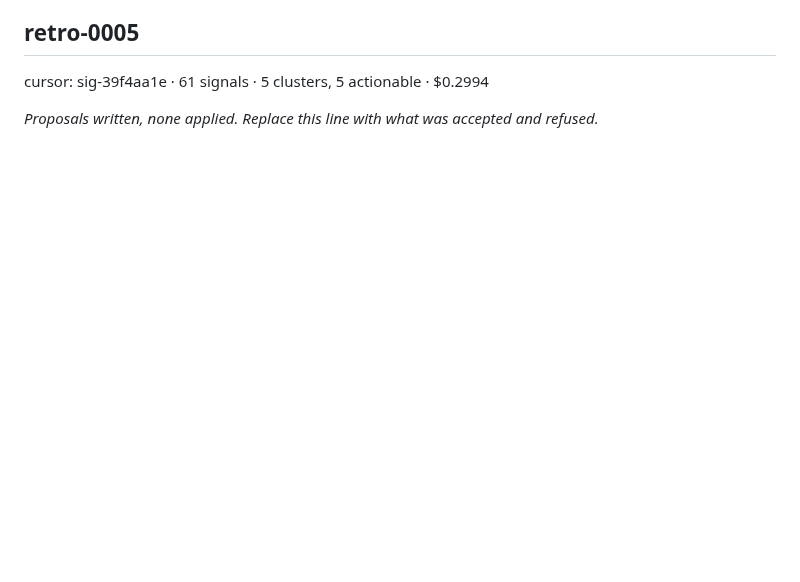
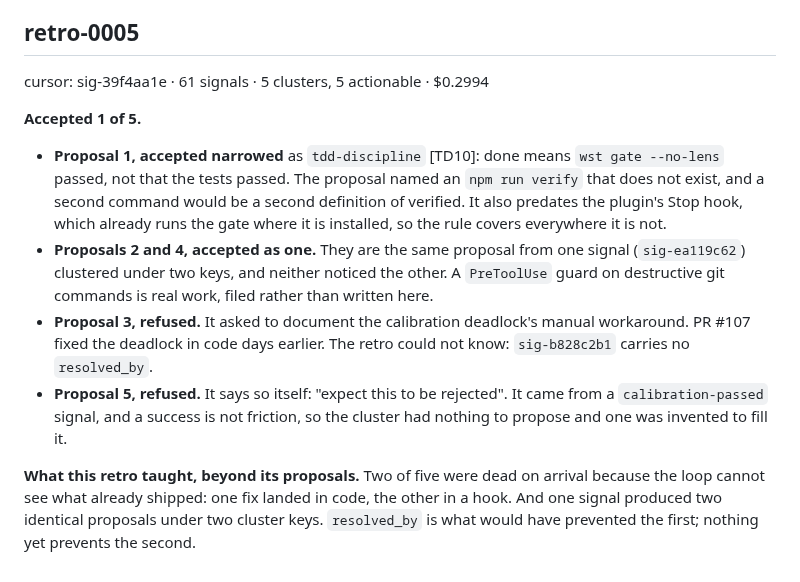
Before and after one commit to Juanmzz/whetstone, a Markdown page: .wst/memory/retro-log.md, the part around the change. Drawn GitHub-style; blank space fills up the shorter version.

Commit message:
docs(retro): apply retro-0005 — one accepted narrowed, two merged, two refused

```diff
--- a/.wst/memory/retro-log.md
+++ b/.wst/memory/retro-log.md
@@ -151,4 +151,24 @@ lacks is checkable, and nothing checks it.
 
 cursor: sig-39f4aa1e · 61 signals · 5 clusters, 5 actionable · $0.2994
 
-_Proposals written, none applied. Replace this line with what was accepted and refused._
+**Accepted 1 of 5.**
+
+- **Proposal 1, accepted narrowed** as `tdd-discipline` [TD10]: done means `wst gate
+  --no-lens` passed, not that the tests passed. The proposal named an `npm run verify` that
+  does not exist, and a second command would be a second definition of verified. It also
+  predates the plugin's Stop hook, which already runs the gate where it is installed, so the
+  rule covers everywhere it is not.
+- **Proposals 2 and 4, accepted as one.** They are the same proposal from one signal
+  (`sig-ea119c62`) clustered under two keys, and neither noticed the other. A `PreToolUse`
+  guard on destructive git commands is real work, filed rather than written here.
+- **Proposal 3, refused.** It asked to document the calibration deadlock's manual workaround.
+  PR #107 fixed the deadlock in code days earlier. The retro could not know: `sig-b828c2b1`
+  carries no `resolved_by`.
+- **Proposal 5, refused.** It says so itself: "expect this to be rejected". It came from a
+  `calibration-passed` signal, and a success is not friction, so the cluster had nothing to
+  propose and one was invented to fill it.
+
+**What this retro taught, beyond its proposals.** Two of five were dead on arrival because the
+loop cannot see what already shipped: one fix landed in code, the other in a hook. And one
+signal produced two identical proposals under two cluster keys. `resolved_by` is what would
+have prevented the first; nothing yet prevents the second.
```
Also changed, not shown: .wst/skills/tdd-discipline.md (+14 -1 lines).
